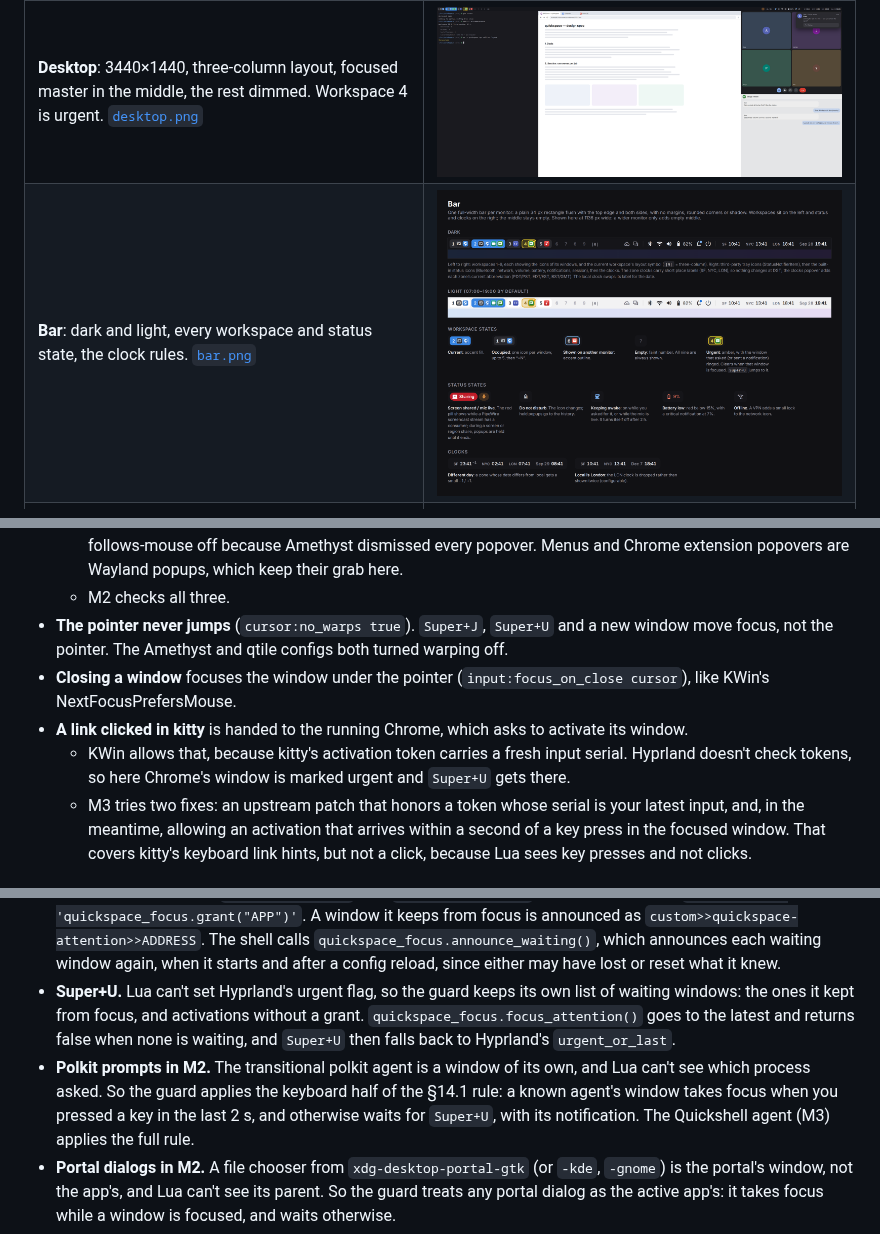
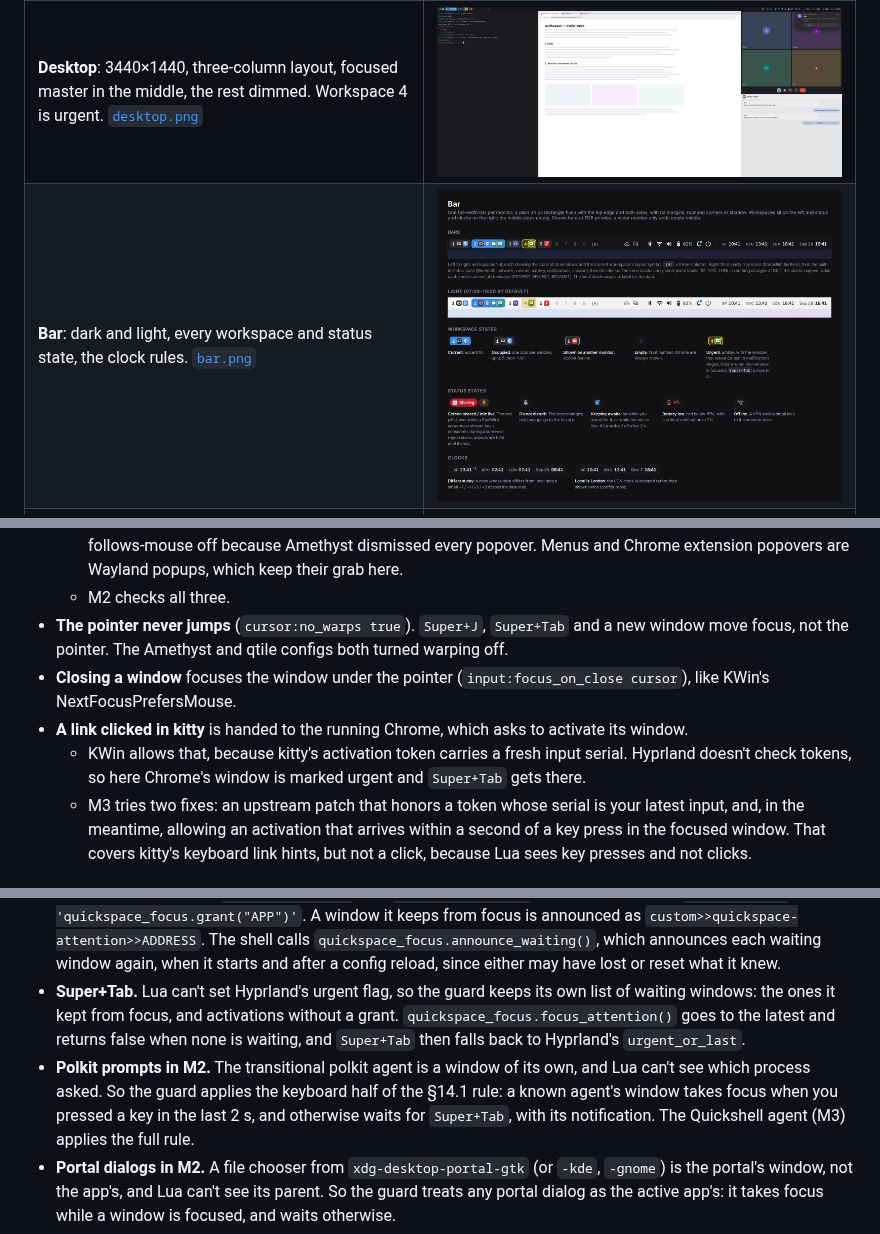
Before and after one commit to mikelward/quickspace, a Markdown page: SPEC.md, 3 parts joined by grey strips. GitHub-like rendering; pictures changed too: docs/mocks/bar.png.

```diff
--- a/SPEC.md
+++ b/SPEC.md
@@ -1203,7 +1203,7 @@ this spec.
     Wayland popups, which keep their grab here.
   - M2 checks all three.
 - **The pointer never jumps** (`cursor:no_warps true`). `Super+J`,
-  `Super+U` and a new window move focus, not the pointer. The Amethyst and
+  `Super+Tab` and a new window move focus, not the pointer. The Amethyst and
   qtile configs both turned warping off.
 - **Closing a window** focuses the window under the pointer
   (`input:focus_on_close cursor`), like KWin's NextFocusPrefersMouse.
@@ -1211,7 +1211,7 @@ this spec.
   to activate its window.
   - KWin allows that, because kitty's activation token carries a fresh
     input serial. Hyprland doesn't check tokens, so here Chrome's window is
-    marked urgent and `Super+U` gets there.
+    marked urgent and `Super+Tab` gets there.
   - M3 tries two fixes: an upstream patch that honors a token whose serial
     is your latest input, and, in the meantime, allowing an activation that
     arrives within a second of a key press in the focused window. That
@@ -1237,15 +1237,15 @@ this spec.
   calls `quickspace_focus.announce_waiting()`, which announces each
   waiting window again, when it starts and after a config reload, since
   either may have lost or reset what it knew.
-- **Super+U.** Lua can't set Hyprland's urgent flag, so the guard keeps its
+- **Super+Tab.** Lua can't set Hyprland's urgent flag, so the guard keeps its
   own list of waiting windows: the ones it kept from focus, and activations
   without a grant. `quickspace_focus.focus_attention()` goes to the latest
-  and returns false when none is waiting, and `Super+U` then falls back to
+  and returns false when none is waiting, and `Super+Tab` then falls back to
   Hyprland's `urgent_or_last`.
 - **Polkit prompts in M2.** The transitional polkit agent is a window of
   its own, and Lua can't see which process asked. So the guard applies the
   keyboard half of the §14.1 rule: a known agent's window takes focus when
-  you pressed a key in the last 2 s, and otherwise waits for `Super+U`,
+  you pressed a key in the last 2 s, and otherwise waits for `Super+Tab`,
   with its notification. The Quickshell agent (M3) applies the full rule.
 - **Portal dialogs in M2.** A file chooser from `xdg-desktop-portal-gtk`
   (or `-kde`, `-gnome`) is the portal's window, not the app's, and Lua
```
Also changed, not shown: other parts of SPEC.md (+5 -5 lines), TODO.md (+7 -1 lines), 3 other files.
